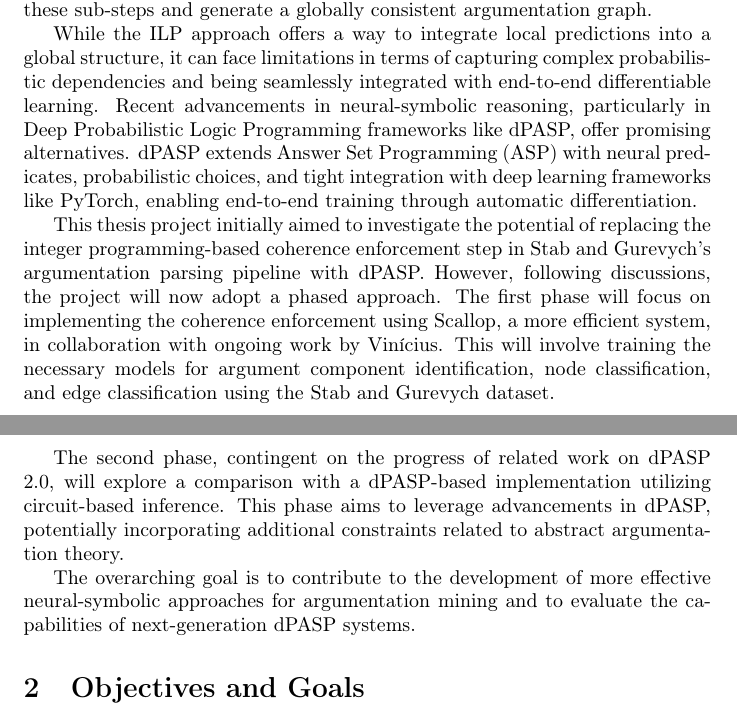
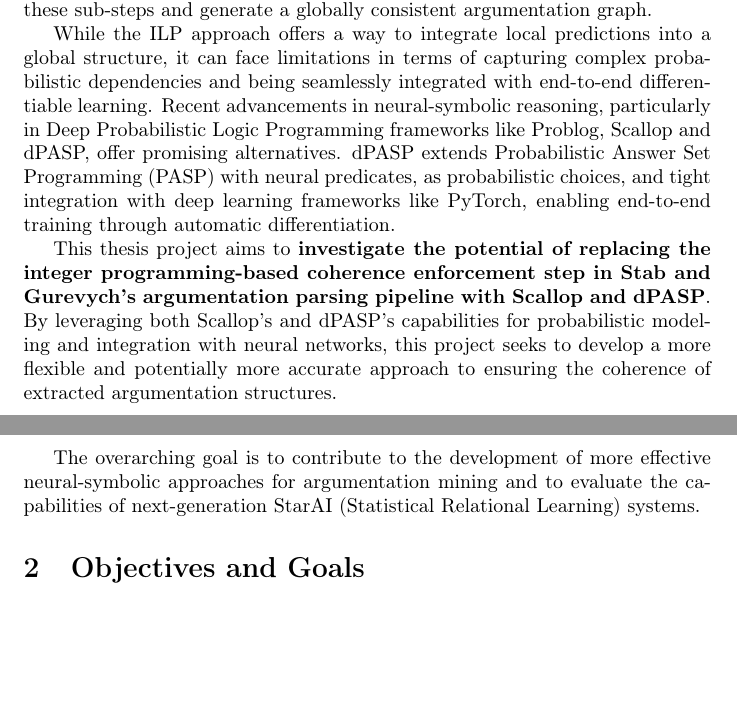
Before and after one commit to jonasrlg/dpasp-argumentation, a LaTeX document (text/proposal/proposal.tex): two parts of pages 1 and 2 of 6, joined at a grey line, cut so that both start at the same text, the shorter picture padded with empty space. Compiled offline with pdfLaTeX.

Commit message:
Improve proposal text.
Signed-off-by: Jonas Rodrigues <jonasrlg@proton.me>

	modified:   proposal/proposal.pdf
	modified:   proposal/proposal.tex

```diff
--- a/text/proposal/proposal.tex
+++ b/text/proposal/proposal.tex
@@ -37,29 +37,24 @@ While the ILP approach offers a way to integrate local predictions into a global
 structure, it can face limitations in terms of capturing complex probabilistic
 dependencies and being seamlessly integrated with end-to-end differentiable
 learning. Recent advancements in neural-symbolic reasoning, particularly in
-Deep Probabilistic Logic Programming frameworks like dPASP, offer promising
-alternatives. dPASP extends Answer Set Programming (ASP) with neural
-predicates, probabilistic choices, and tight integration with deep learning
-frameworks like PyTorch, enabling end-to-end training through automatic
-differentiation.
+Deep Probabilistic Logic Programming frameworks like Problog, Scallop and dPASP,
+offer promising alternatives. dPASP extends Probabilistic Answer Set Programming
+(PASP) with neural predicates, as probabilistic choices, and tight integration
+with deep learning frameworks like PyTorch, enabling end-to-end training through
+automatic differentiation.
 
-This thesis project initially aimed to investigate the potential of replacing the
+This thesis project aims to \textbf{investigate the potential of replacing the
 integer programming-based coherence enforcement step in Stab and Gurevych's
-argumentation parsing pipeline with dPASP. However, following discussions, the
-project will now adopt a phased approach. The first phase will focus on
-implementing the coherence enforcement using Scallop, a more efficient system,
-in collaboration with ongoing work by Vinícius. This will involve training the
-necessary models for argument component identification, node classification, and
-edge classification using the Stab and Gurevych dataset.
-
-The second phase, contingent on the progress of related work on dPASP 2.0, will
-explore a comparison with a dPASP-based implementation utilizing circuit-based
-inference. This phase aims to leverage advancements in dPASP, potentially
-incorporating additional constraints related to abstract argumentation theory.
+argumentation parsing pipeline with Scallop and dPASP}. By leveraging both
+Scallop's and dPASP's capabilities for probabilistic modeling and integration
+with neural networks, this project seeks to develop a more flexible and
+potentially more accurate approach to ensuring the coherence of extracted
+argumentation structures.
 
 The overarching goal is to contribute to the development of more effective
 neural-symbolic approaches for argumentation mining and to evaluate the
-capabilities of next-generation dPASP systems.
+capabilities of next-generation StarAI (Statistical Relational Learning)
+systems.
 
 \section{Objectives and Goals}
 
```
Also changed, not shown: text/proposal/proposal.pdf, text/proposal/proposal.tex (30 more changed lines).
